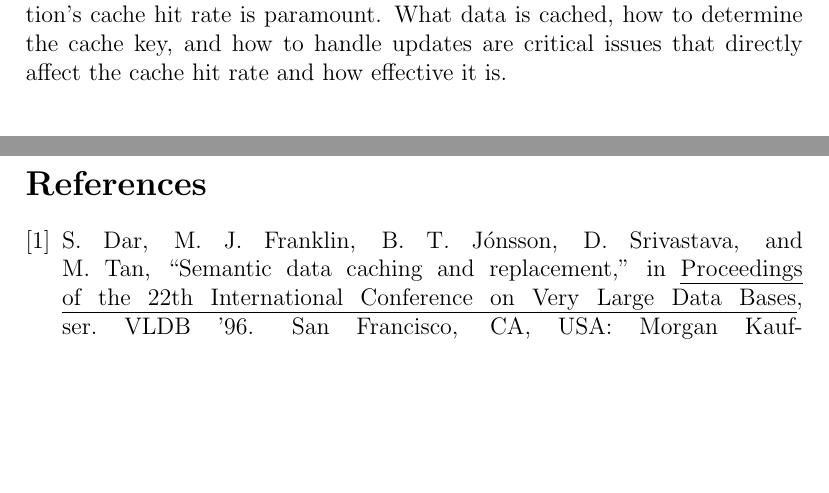
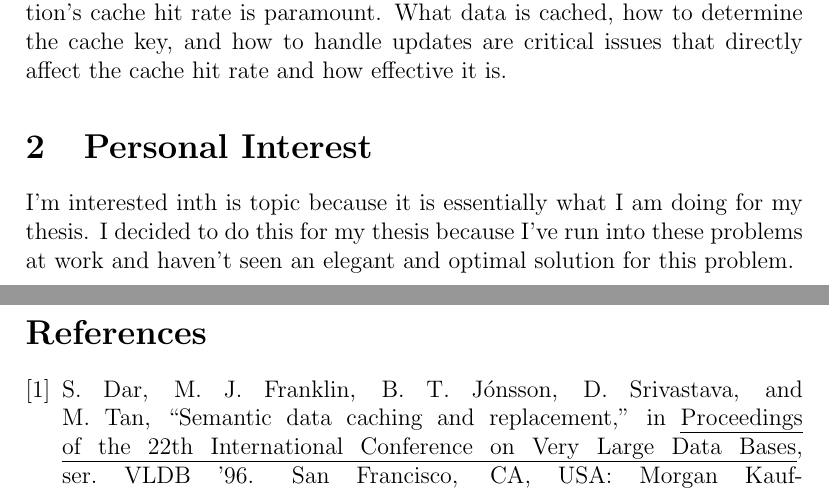
Before and after one commit to marczych/generational-caching-thesis, a LaTeX thesis (thesis.tex): two parts of pages 2 and 3 of 3, joined at a grey line, cut so that both start at the same text, the shorter picture padded with empty space. Compiled offline with pdfLaTeX.

Commit message:
Add personal interest section.

```diff
--- a/thesis.tex
+++ b/thesis.tex
@@ -35,6 +35,10 @@ This reduces server load and page response times by storing expensive calculatio
 To make caching as useful as possible, improving the application's cache hit rate is paramount.
 What data is cached, how to determine the cache key, and how to handle updates are critical issues that directly affect the cache hit rate and how effective it is.
 
+\section{Personal Interest}
+I'm interested inth is topic because it is essentially what I am doing for my thesis.
+I decided to do this for my thesis because I've run into these problems at work and haven't seen an elegant and optimal solution for this problem.
+
 %\end{multicols}
 
 \newpage
```
